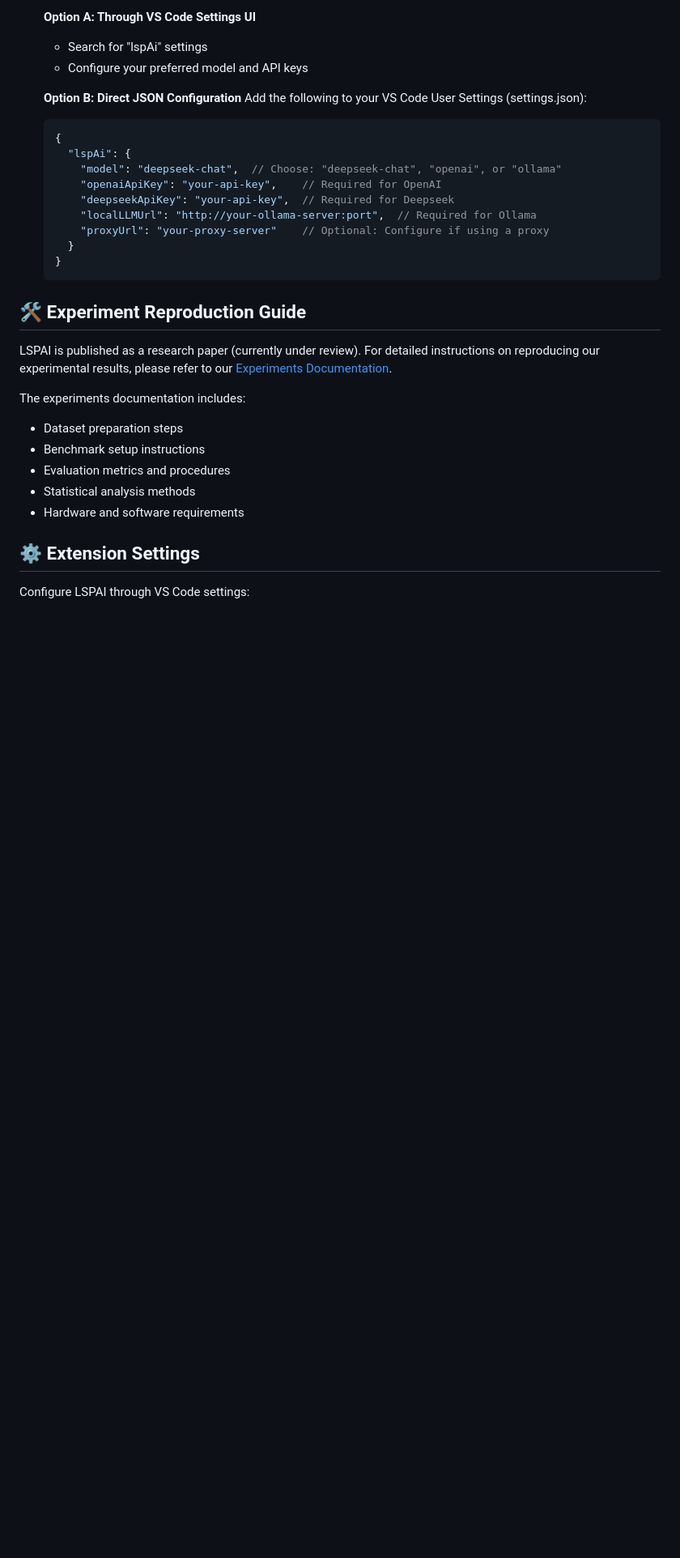
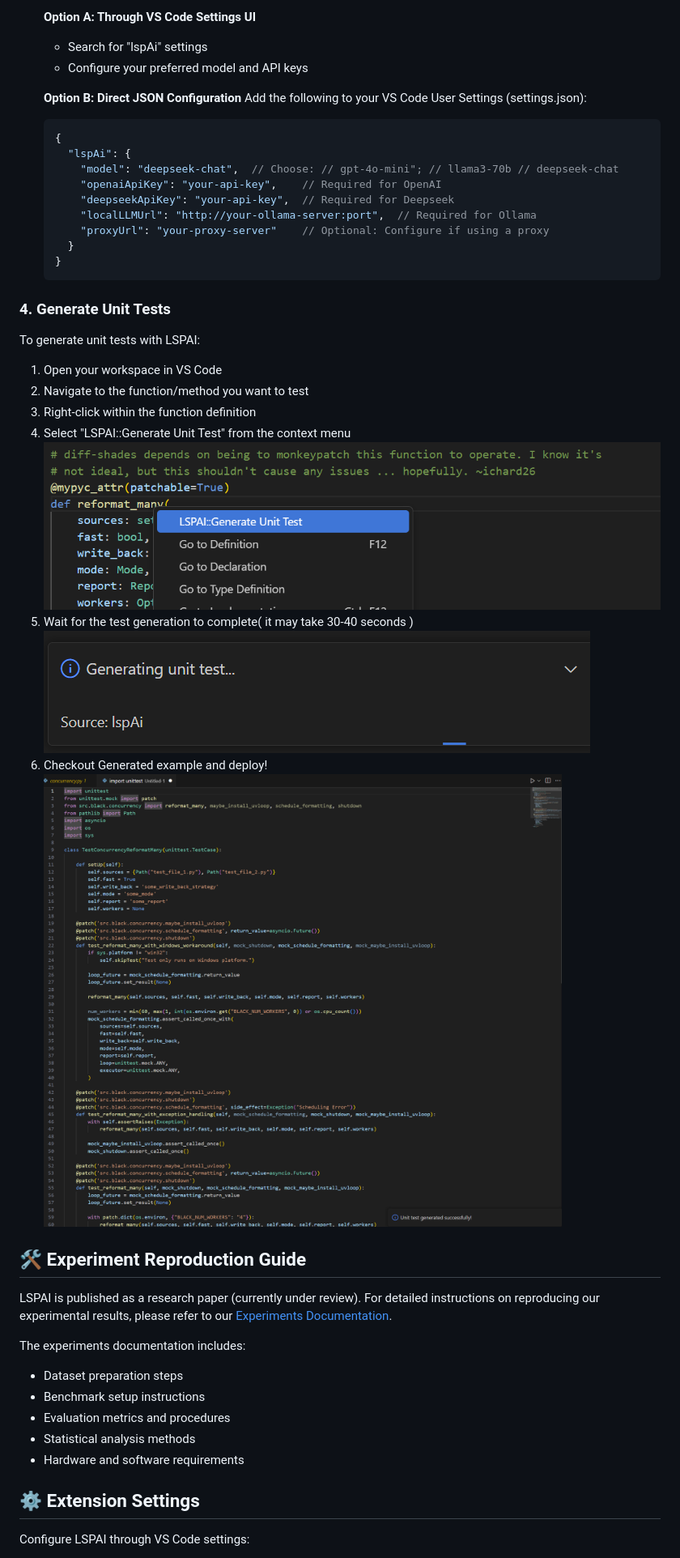
Before and after one commit to THU-WingTecher/LSPAI, a Markdown page: README.md, the part around the change. Shown: that part at 81% size. GitHub-like rendering; pictures changed too: doc/assets/loadingFig.png (added), doc/assets/resultFig.png (added), doc/assets/simulateExampleFig.png (added); blank space fills up the shorter version.

````diff
--- a/README.md
+++ b/README.md
@@ -101,7 +101,7 @@ LSPAI supports multiple LLM providers. Configure your preferred option in VS Cod
    ```json
    {
      "lspAi": {
-       "model": "deepseek-chat",  // Choose: "deepseek-chat", "openai", or "ollama"
+       "model": "deepseek-chat",  // Choose: // gpt-4o-mini"; // llama3-70b // deepseek-chat
        "openaiApiKey": "your-api-key",    // Required for OpenAI
        "deepseekApiKey": "your-api-key",  // Required for Deepseek
        "localLLMUrl": "http://your-ollama-server:port",  // Required for Ollama
@@ -109,6 +109,22 @@ LSPAI supports multiple LLM providers. Configure your preferred option in VS Cod
      }
    }
    ```
+
+### 4. Generate Unit Tests
+
+To generate unit tests with LSPAI:
+
+1. Open your workspace in VS Code
+2. Navigate to the function/method you want to test
+3. Right-click within the function definition
+4. Select "LSPAI::Generate Unit Test" from the context menu
+![Unit Test Generation Example](doc/assets/simulateExampleFig.png)
+5. Wait for the test generation to complete( it may take 30-40 seconds )
+![Unit Test Generation Example](doc/assets/loadingFig.png)
+6. Checkout Generated example and deploy!
+![Unit Test Generation Example](doc/assets/resultFig.png)
+
+
 
 ## 🛠️ Experiment Reproduction Guide
 LSPAI is published as a research paper (currently under review). For detailed instructions on reproducing our experimental results, please refer to our [Experiments Documentation](./doc/ExperimentReproduction.md).
````
Also changed, not shown: 6 other files.
